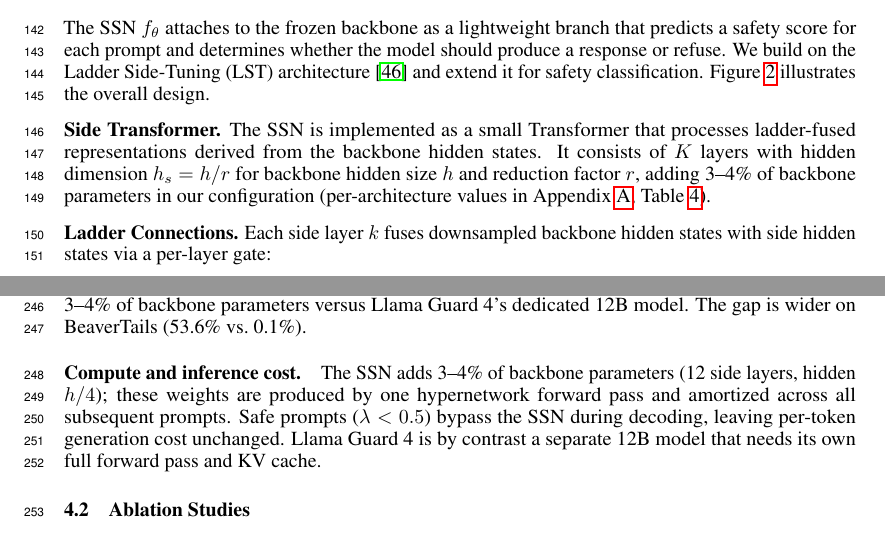
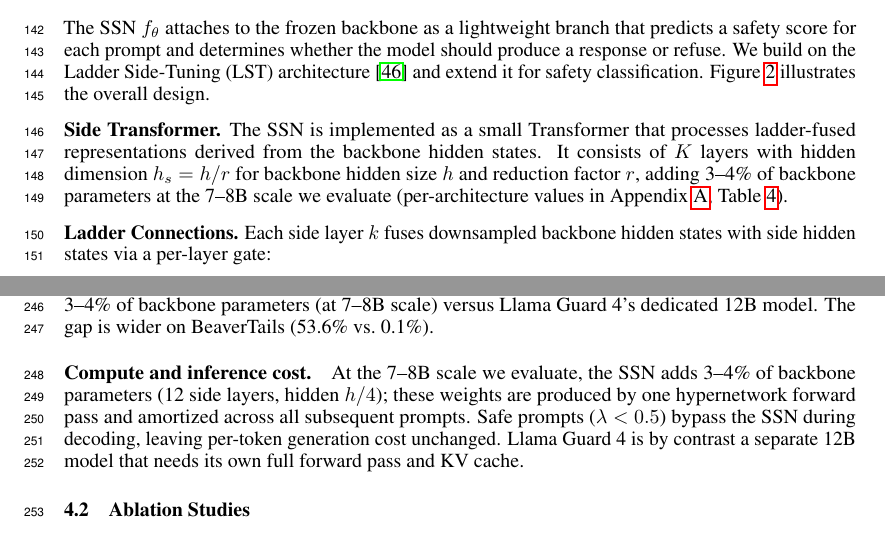
Before and after one commit to nokronim/Remedy-your-damaged-safety-alignment-at-only-inference-cost, a LaTeX paper (neurips_2026.tex, which reads sec/3_method.tex, sec/4_experiments.tex): two parts of pages 4 and 8 of 25, joined at a grey line, cut so that both start at the same text. Compiled offline with pdfLaTeX.

Commit message:
Scope the 3-4% claim to the 7-8B regime we actually evaluate
The "3-4% of backbone parameters" figure is a function of our SSN
configuration (h_s = h/4, K=12 side layers) applied to the
Qwen2-7B and LLaMA-3-8B backbones. The percentage will shift at
70B+ scale (lambda classifier and ladder projections cost more
relative to a smaller h/4 hidden). To avoid implying the number
generalizes, scoped the claim in three places:

- sec/3_method.tex section 3.2: "in our configuration"
  -> "at the 7-8B scale we evaluate"
- sec/4_experiments.tex Llama Guard paragraph: append "(at 7-8B
  scale)" parenthetical.
- sec/4_experiments.tex Compute paragraph: lead with "At the 7-8B
  scale we evaluate, ...".
- sec/6_appendix.tex Table 4 row: append "(at 7-8B)".

Co-Authored-By: Claude Opus 4.7 (1M context) <noreply@anthropic.com>

```diff
--- a/sec/3_method.tex
+++ b/sec/3_method.tex
@@ -27,7 +27,7 @@ The \ssn{} $f_\theta$ attaches to the frozen backbone as a lightweight branch th
 
 \input{figures/fig_architecture}
 
-\mysection{Side Transformer.} The \ssn{} is implemented as a small Transformer that processes ladder-fused representations derived from the backbone hidden states. It consists of $K$ layers with hidden dimension $h_s = h/r$ for backbone hidden size $h$ and reduction factor $r$, adding 3--4\% of backbone parameters in our configuration (per-architecture values in Appendix~\ref{app:implementation}, Table~\ref{tab:hyperparams}).
+\mysection{Side Transformer.} The \ssn{} is implemented as a small Transformer that processes ladder-fused representations derived from the backbone hidden states. It consists of $K$ layers with hidden dimension $h_s = h/r$ for backbone hidden size $h$ and reduction factor $r$, adding 3--4\% of backbone parameters at the 7--8B scale we evaluate (per-architecture values in Appendix~\ref{app:implementation}, Table~\ref{tab:hyperparams}).
 
 \mysection{Ladder Connections.} Each side layer $k$ fuses downsampled backbone hidden states with side hidden states via a per-layer gate:
 \begin{equation}
--- a/sec/4_experiments.tex
+++ b/sec/4_experiments.tex
@@ -18,7 +18,7 @@ Table~\ref{tab:main_results} shows results across all three splits. LoRA fine-tu
 \input{tables/main_results}
 
 \paragraph{Comparison with Llama Guard 4.}
-We compare against Llama Guard 4 (12B)~\citep{meta2025llama4}, the latest release in the Llama Guard family, on the same three benchmarks (Table~\ref{tab:llamaguard}). On the two fully zero-shot benchmarks --- the appropriate comparison, since BeaverTails appears in \ssn{} training (with a disjoint eval split) --- Llama Guard 4 misses 6.5\% of AdvBench and 6.7\% of HEx-PHI prompts, while \method{} misses 0.0\% and 0.0\% respectively. This is achieved with an \ssn{} of only 3--4\% of backbone parameters versus Llama Guard 4's dedicated 12B model. The gap is wider on BeaverTails (53.6\% vs.\ 0.1\%).
+We compare against Llama Guard 4 (12B)~\citep{meta2025llama4}, the latest release in the Llama Guard family, on the same three benchmarks (Table~\ref{tab:llamaguard}). On the two fully zero-shot benchmarks --- the appropriate comparison, since BeaverTails appears in \ssn{} training (with a disjoint eval split) --- Llama Guard 4 misses 6.5\% of AdvBench and 6.7\% of HEx-PHI prompts, while \method{} misses 0.0\% and 0.0\% respectively. This is achieved with an \ssn{} of only 3--4\% of backbone parameters (at 7--8B scale) versus Llama Guard 4's dedicated 12B model. The gap is wider on BeaverTails (53.6\% vs.\ 0.1\%).
 
 \begin{table}[!t]
 	\caption{Harmful rate (\%, $\downarrow$) on LLaMA-3-8B. \method{} reported as mean$\pm$std across the 12 held-out fine-tuned checkpoints (per-domain numbers in Table~\ref{tab:main_results}); Llama Guard 4 is a single deterministic model. BeaverTails eval split (disjoint from training); AdvBench and HEx-PHI are zero-shot for both methods.}
@@ -36,7 +36,7 @@ We compare against Llama Guard 4 (12B)~\citep{meta2025llama4}, the latest releas
 \end{table}
 
 \paragraph{Compute and inference cost.}
-The \ssn{} adds 3--4\% of backbone parameters (12 side layers, hidden $h/4$); these weights are produced by one hypernetwork forward pass and amortized across all subsequent prompts. Safe prompts ($\lambda<0.5$) bypass the \ssn{} during decoding, leaving per-token generation cost unchanged. Llama Guard 4 is by contrast a separate 12B model that needs its own full forward pass and KV cache.
+At the 7--8B scale we evaluate, the \ssn{} adds 3--4\% of backbone parameters (12 side layers, hidden $h/4$); these weights are produced by one hypernetwork forward pass and amortized across all subsequent prompts. Safe prompts ($\lambda<0.5$) bypass the \ssn{} during decoding, leaving per-token generation cost unchanged. Llama Guard 4 is by contrast a separate 12B model that needs its own full forward pass and KV cache.
 
 \subsection{Ablation Studies}
 \label{sec:ablations}
```
Also changed, not shown: sec/6_appendix.tex (+1 -1 lines).
